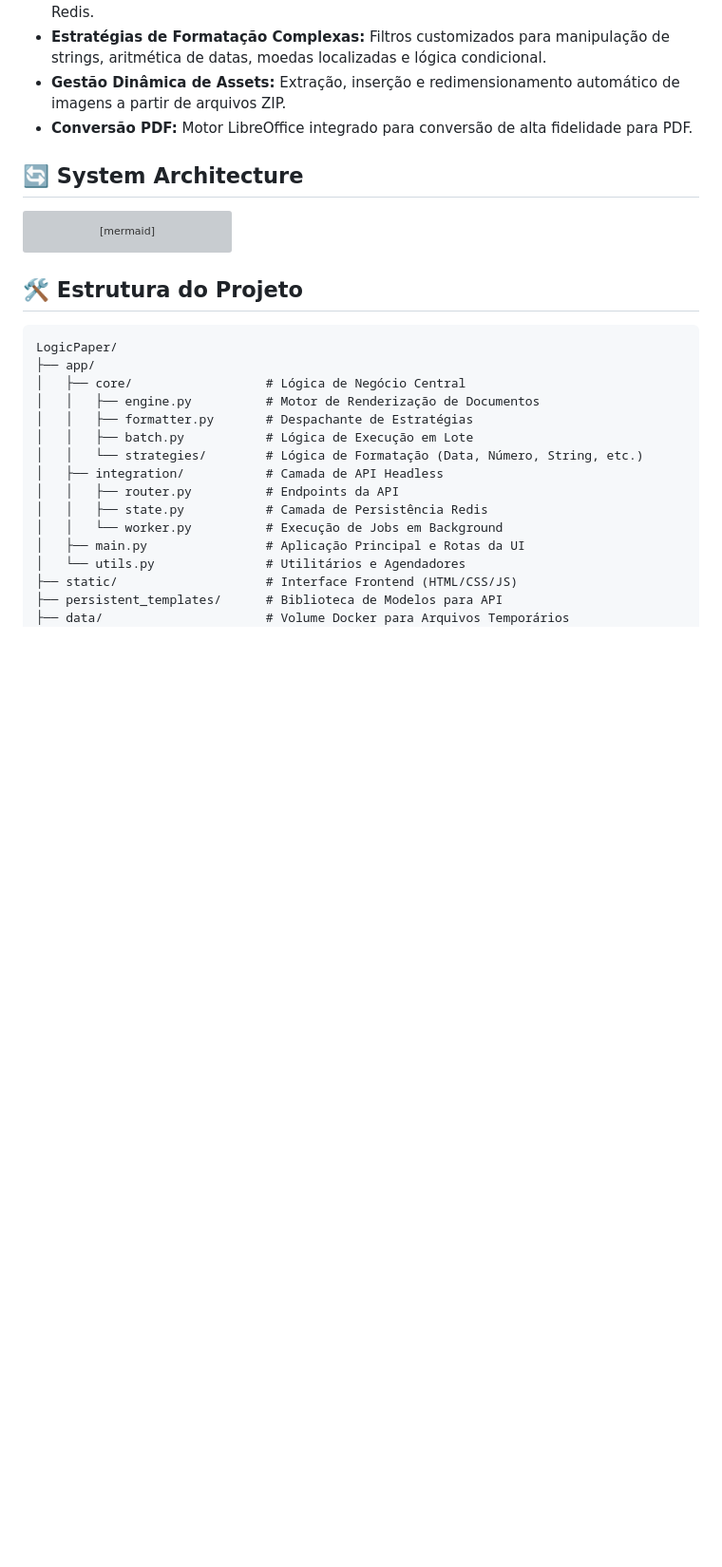
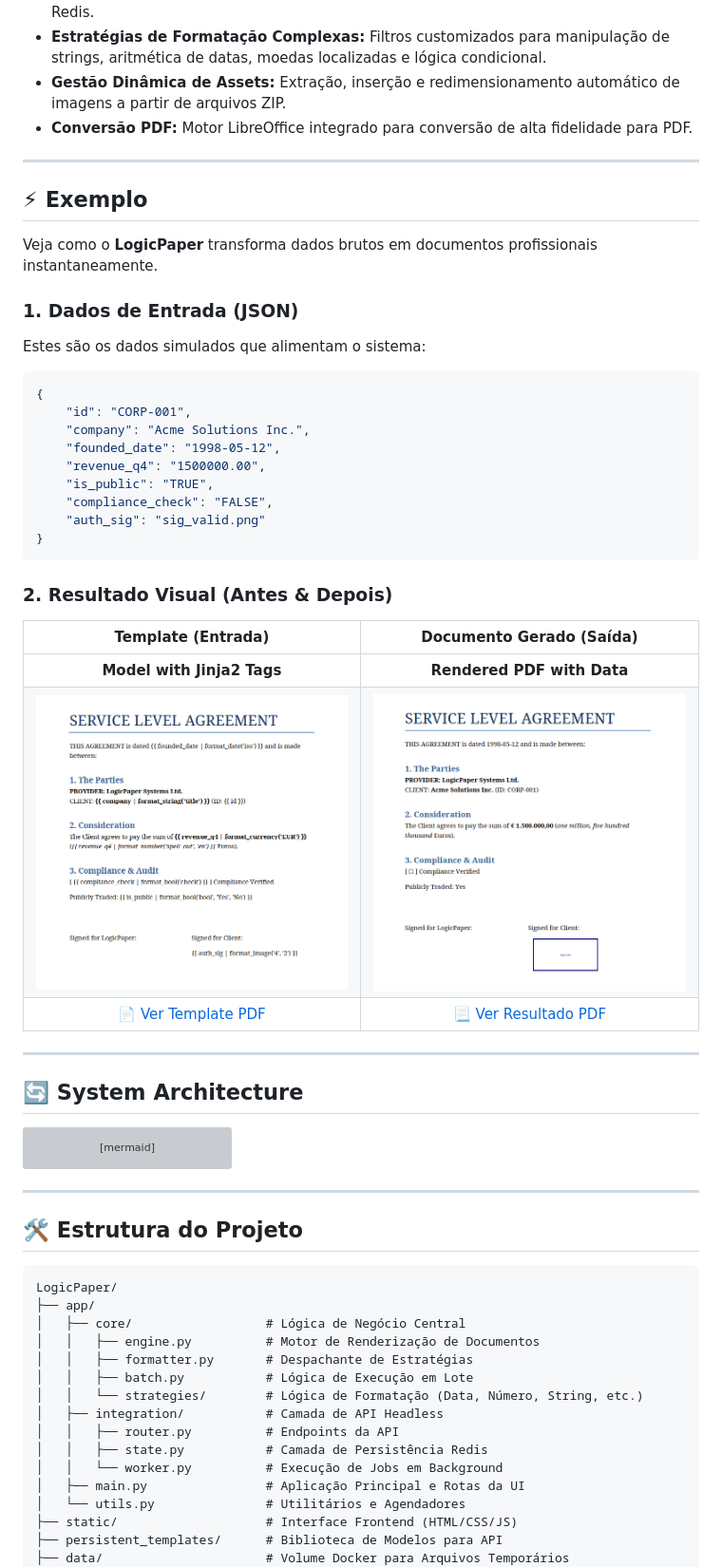
Before and after one commit to rubensbraz/LogicPaper, a Markdown page: README_pt.md, the part around one of its changes. Shown at 95% size. Rendered like a GitHub page; pictures changed too: docs/images/contract_result_preview.png (added), docs/images/contract_template_preview.png (added); blank space fills up the shorter version; grey boxes are pictures that could not be loaded.

````diff
--- a/README_pt.md
+++ b/README_pt.md
@@ -43,6 +43,38 @@ A aplicação segue uma **Arquitetura Enterprise** (Arquitetura Hexagonal), util
 * **Gestão Dinâmica de Assets:** Extração, inserção e redimensionamento automático de imagens a partir de arquivos ZIP.
 * **Conversão PDF:** Motor LibreOffice integrado para conversão de alta fidelidade para PDF.
 
+---
+
+## ⚡ Exemplo
+
+Veja como o **LogicPaper** transforma dados brutos em documentos profissionais instantaneamente.
+
+### 1. Dados de Entrada (JSON)
+
+Estes são os dados simulados que alimentam o sistema:
+
+```json
+{
+    "id": "CORP-001",
+    "company": "Acme Solutions Inc.",
+    "founded_date": "1998-05-12",
+    "revenue_q4": "1500000.00",
+    "is_public": "TRUE",
+    "compliance_check": "FALSE",
+    "auth_sig": "sig_valid.png"
+}
+```
+
+### 2. Resultado Visual (Antes & Depois)
+
+| Template (Entrada) | Documento Gerado (Saída) |
+| :---: | :---: |
+| **Model with Jinja2 Tags** | **Rendered PDF with Data** |
+| <img src="docs/images/contract_template_preview.png" width="350" alt="Template Preview"> | <img src="docs/images/contract_result_preview.png" width="350" alt="Result Preview"> |
+| [📄 Ver Template PDF](docs/files/contract_template.pdf) | [📃 Ver Resultado PDF](docs/files/contract_acme_result.pdf) |
+
+---
+
 ## 🔄 System Architecture
 
 ```mermaid
@@ -55,6 +87,8 @@ graph TD
     Core -->|Conversão| LibreOffice[LibreOffice Headless]
     Worker -->|Saída| Storage[/Armazenamento Persistente/]
 ```
+
+---
 
 ## 🛠️ Estrutura do Projeto
 
````
Also changed, not shown: other parts of README_pt.md (+4 -2 lines), README.md (+38 -2 lines), 3 other files.
